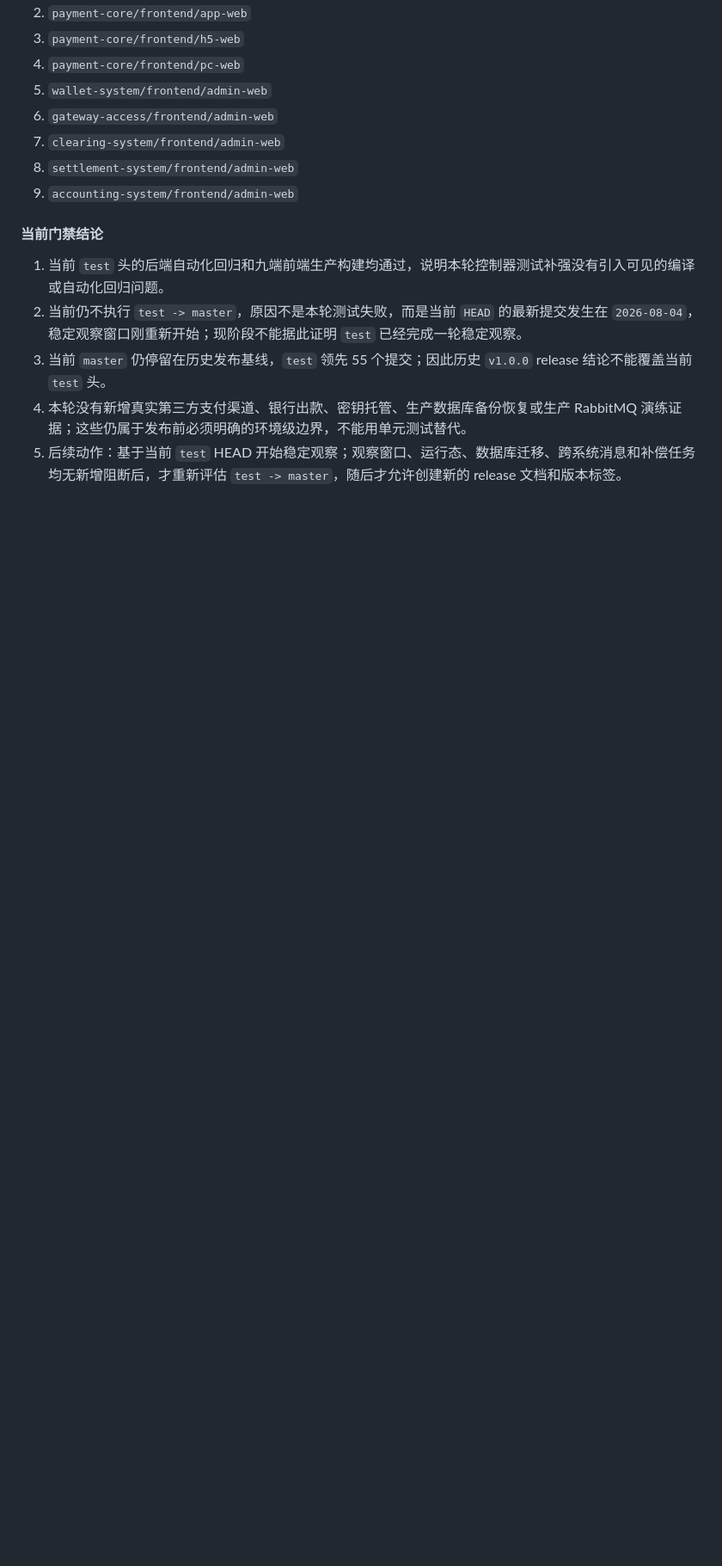
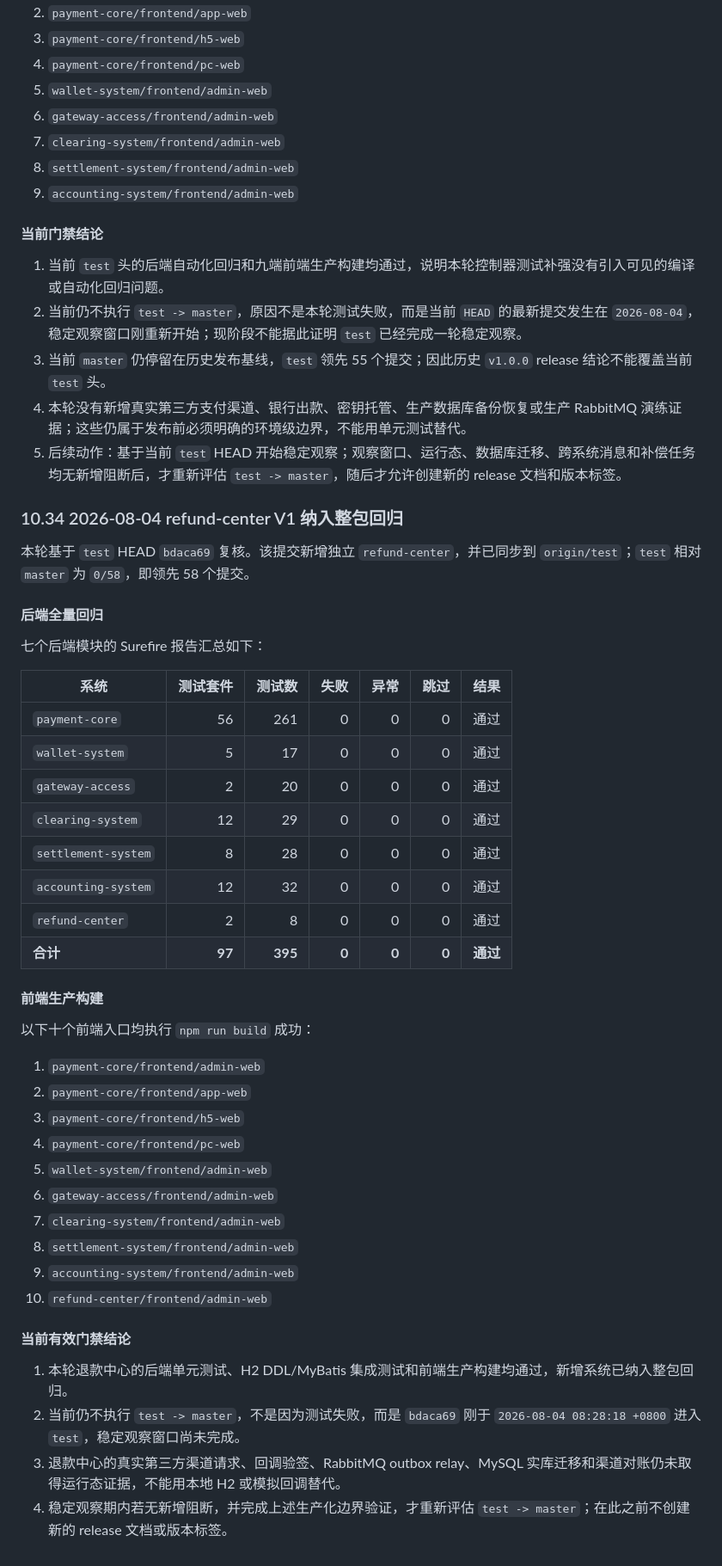
Before and after one commit to 2074623967/Housekeeping, a Markdown page: docs/集成交付门禁审计.md, the part around the change. Shown at 86% size. GitHub-like rendering; blank space fills up the shorter version.

Commit message:
docs(gate): record refund center regression

```diff
--- a/docs/集成交付门禁审计.md
+++ b/docs/集成交付门禁审计.md
@@ -826,3 +826,44 @@ Repository: /Users/abc123/apache-maven-3.9.16/repository
 3. 当前 `master` 仍停留在历史发布基线，`test` 领先 55 个提交；因此历史 `v1.0.0` release 结论不能覆盖当前 `test` 头。
 4. 本轮没有新增真实第三方支付渠道、银行出款、密钥托管、生产数据库备份恢复或生产 RabbitMQ 演练证据；这些仍属于发布前必须明确的环境级边界，不能用单元测试替代。
 5. 后续动作：基于当前 `test` HEAD 开始稳定观察；观察窗口、运行态、数据库迁移、跨系统消息和补偿任务均无新增阻断后，才重新评估 `test -> master`，随后才允许创建新的 release 文档和版本标签。
+
+### 10.34 2026-08-04 refund-center V1 纳入整包回归
+
+本轮基于 `test` HEAD `bdaca69` 复核。该提交新增独立 `refund-center`，并已同步到 `origin/test`；`test` 相对 `master` 为 `0/58`，即领先 58 个提交。
+
+#### 后端全量回归
+
+七个后端模块的 Surefire 报告汇总如下：
+
+| 系统 | 测试套件 | 测试数 | 失败 | 异常 | 跳过 | 结果 |
+| --- | ---: | ---: | ---: | ---: | ---: | --- |
+| `payment-core` | 56 | 261 | 0 | 0 | 0 | 通过 |
+| `wallet-system` | 5 | 17 | 0 | 0 | 0 | 通过 |
+| `gateway-access` | 2 | 20 | 0 | 0 | 0 | 通过 |
+| `clearing-system` | 12 | 29 | 0 | 0 | 0 | 通过 |
+| `settlement-system` | 8 | 28 | 0 | 0 | 0 | 通过 |
+| `accounting-system` | 12 | 32 | 0 | 0 | 0 | 通过 |
+| `refund-center` | 2 | 8 | 0 | 0 | 0 | 通过 |
+| **合计** | **97** | **395** | **0** | **0** | **0** | **通过** |
+
+#### 前端生产构建
+
+以下十个前端入口均执行 `npm run build` 成功：
+
+1. `payment-core/frontend/admin-web`
+2. `payment-core/frontend/app-web`
+3. `payment-core/frontend/h5-web`
+4. `payment-core/frontend/pc-web`
+5. `wallet-system/frontend/admin-web`
+6. `gateway-access/frontend/admin-web`
+7. `clearing-system/frontend/admin-web`
+8. `settlement-system/frontend/admin-web`
+9. `accounting-system/frontend/admin-web`
+10. `refund-center/frontend/admin-web`
+
+#### 当前有效门禁结论
+
+1. 本轮退款中心的后端单元测试、H2 DDL/MyBatis 集成测试和前端生产构建均通过，新增系统已纳入整包回归。
+2. 当前仍不执行 `test -> master`，不是因为测试失败，而是 `bdaca69` 刚于 `2026-08-04 08:28:18 +0800` 进入 `test`，稳定观察窗口尚未完成。
+3. 退款中心的真实第三方渠道请求、回调验签、RabbitMQ outbox relay、MySQL 实库迁移和渠道对账仍未取得运行态证据，不能用本地 H2 或模拟回调替代。
+4. 稳定观察期内若无新增阻断，并完成上述生产化边界验证，才重新评估 `test -> master`；在此之前不创建新的 release 文档或版本标签。
```
